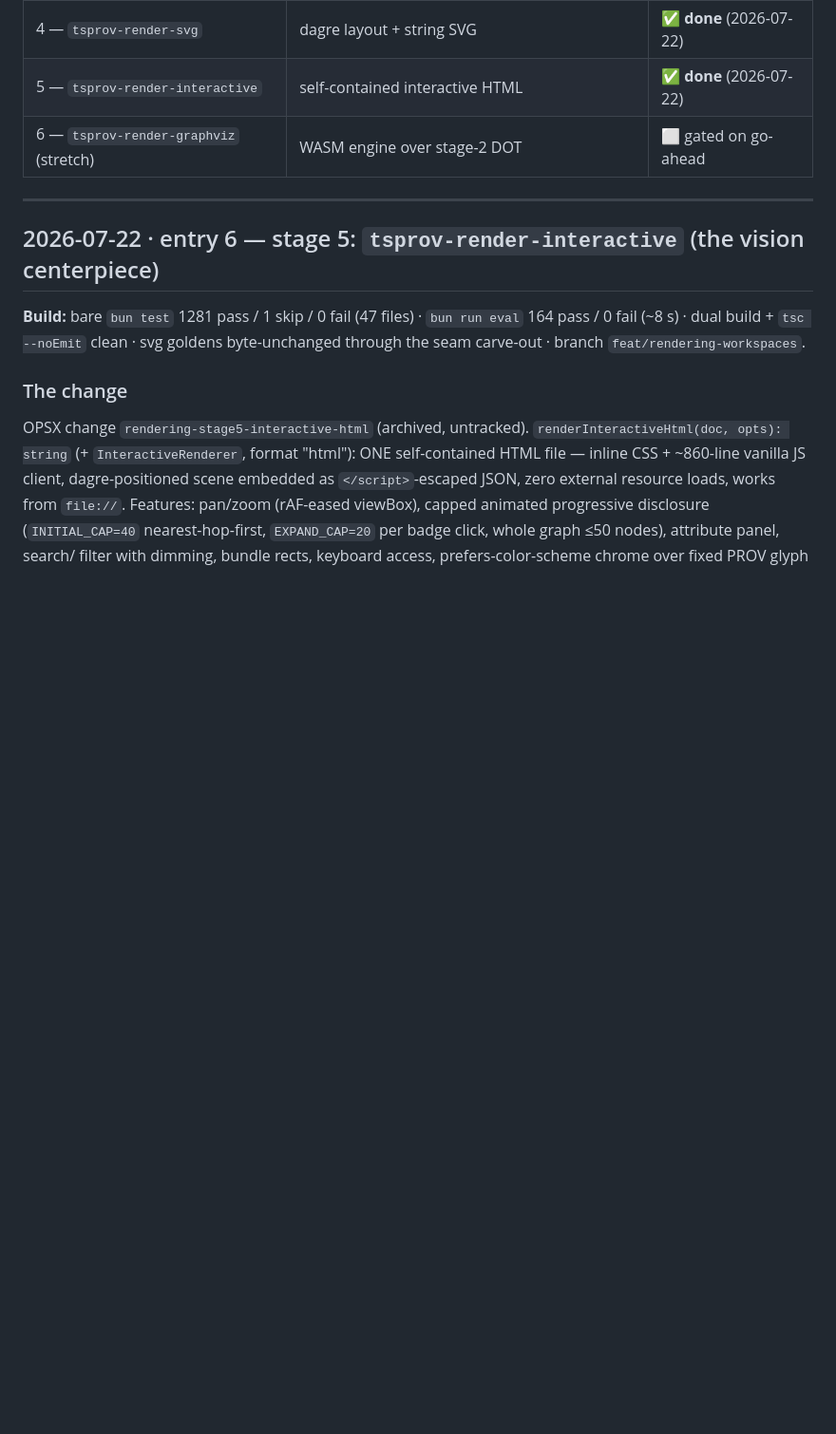
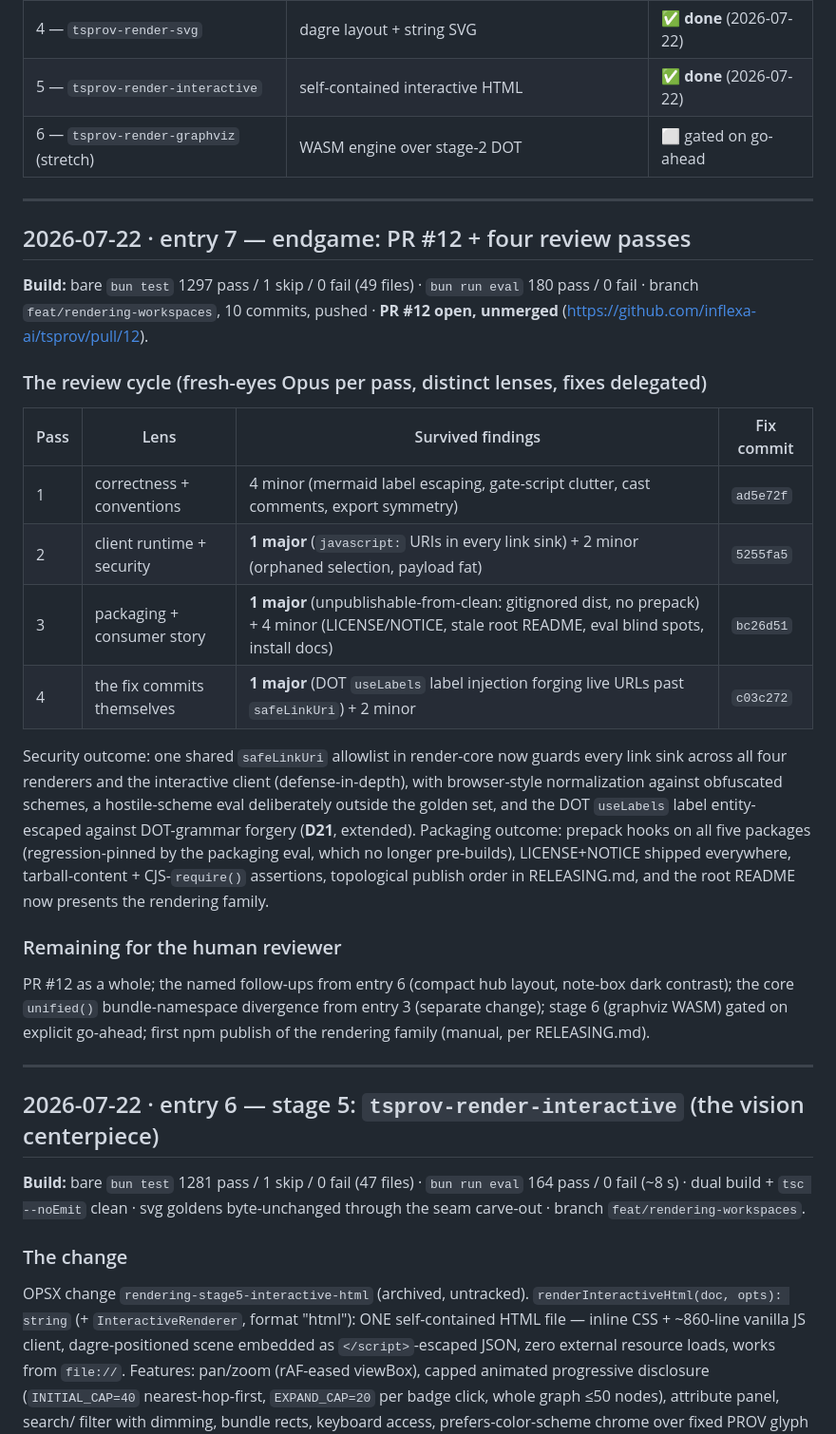
Before and after one commit to inflexa-ai/tsprov, a Markdown page: docs/rendering/00-progress.md, the part around the change. Shown at 95% size. Drawn GitHub-style; blank space fills up the shorter version.

Commit message:
docs(rendering): record the endgame - PR #12 and the four review passes
Signed-off-by: vivere-dally <stefanbuciujr@gmail.com>

```diff
--- a/docs/rendering/00-progress.md
+++ b/docs/rendering/00-progress.md
@@ -19,6 +19,40 @@
 | 4 — `tsprov-render-svg` | dagre layout + string SVG | ✅ **done** (2026-07-22) |
 | 5 — `tsprov-render-interactive` | self-contained interactive HTML | ✅ **done** (2026-07-22) |
 | 6 — `tsprov-render-graphviz` (stretch) | WASM engine over stage-2 DOT | ⬜ gated on go-ahead |
+
+---
+
+## 2026-07-22 · entry 7 — endgame: PR #12 + four review passes
+
+**Build:** bare `bun test` 1297 pass / 1 skip / 0 fail (49 files) · `bun run eval`
+180 pass / 0 fail · branch `feat/rendering-workspaces`, 10 commits, pushed ·
+**PR #12 open, unmerged** (https://github.com/inflexa-ai/tsprov/pull/12).
+
+### The review cycle (fresh-eyes Opus per pass, distinct lenses, fixes delegated)
+
+| Pass | Lens | Survived findings | Fix commit |
+|---|---|---|---|
+| 1 | correctness + conventions | 4 minor (mermaid label escaping, gate-script clutter, cast comments, export symmetry) | `ad5e72f` |
+| 2 | client runtime + security | **1 major** (`javascript:` URIs in every link sink) + 2 minor (orphaned selection, payload fat) | `5255fa5` |
+| 3 | packaging + consumer story | **1 major** (unpublishable-from-clean: gitignored dist, no prepack) + 4 minor (LICENSE/NOTICE, stale root README, eval blind spots, install docs) | `bc26d51` |
+| 4 | the fix commits themselves | **1 major** (DOT `useLabels` label injection forging live URLs past `safeLinkUri`) + 2 minor | `c03c272` |
+
+Security outcome: one shared `safeLinkUri` allowlist in render-core now guards
+every link sink across all four renderers and the interactive client
+(defense-in-depth), with browser-style normalization against obfuscated schemes,
+a hostile-scheme eval deliberately outside the golden set, and the DOT
+`useLabels` label entity-escaped against DOT-grammar forgery (**D21**, extended).
+Packaging outcome: prepack hooks on all five packages (regression-pinned by the
+packaging eval, which no longer pre-builds), LICENSE+NOTICE shipped everywhere,
+tarball-content + CJS-`require()` assertions, topological publish order in
+RELEASING.md, and the root README now presents the rendering family.
+
+### Remaining for the human reviewer
+
+PR #12 as a whole; the named follow-ups from entry 6 (compact hub layout,
+note-box dark contrast); the core `unified()` bundle-namespace divergence from
+entry 3 (separate change); stage 6 (graphviz WASM) gated on explicit go-ahead;
+first npm publish of the rendering family (manual, per RELEASING.md).
 
 ---
 
```
